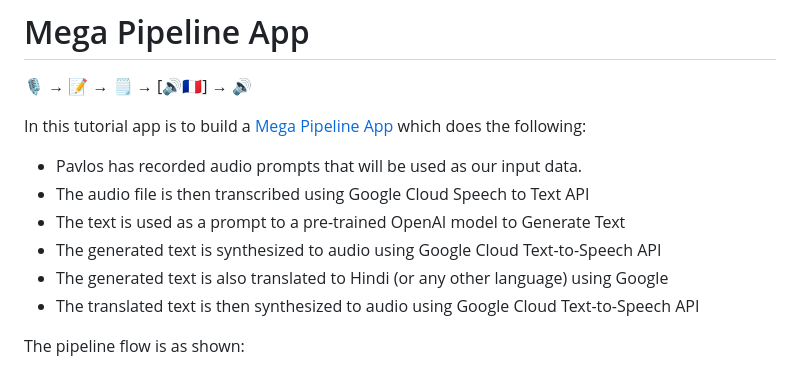
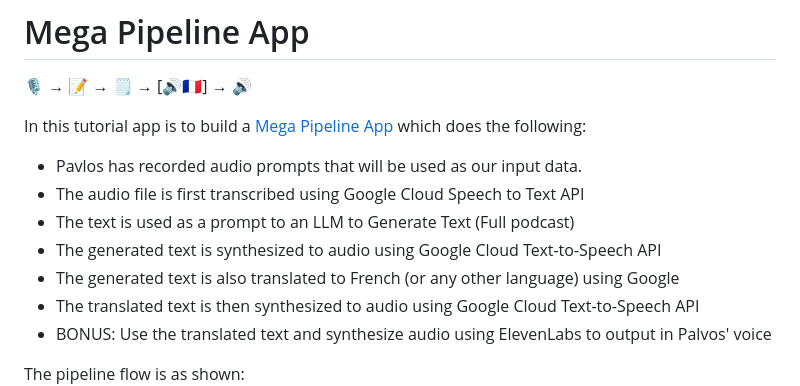
Before and after one commit to dlops-io/mega-pipeline, a Markdown page: README.md, the part around the change. GitHub-like rendering.

```diff
--- a/README.md
+++ b/README.md
@@ -5,11 +5,12 @@
 In this tutorial app is to build a [Mega Pipeline App](https://ac215-mega-pipeline.dlops.io/) which does the following:
 
 * Pavlos has recorded audio prompts that will be used as our input data.
-* The audio file is then transcribed using Google Cloud Speech to Text API
-* The text is used as a prompt to a pre-trained OpenAI model to Generate Text
+* The audio file is first transcribed using Google Cloud Speech to Text API
+* The text is used as a prompt to an LLM to Generate Text (Full podcast)
 * The generated text is synthesized to audio using Google Cloud Text-to-Speech API
-* The generated text is also translated to Hindi (or any other language) using Google
+* The generated text is also translated to French (or any other language) using Google
 * The translated text is then synthesized to audio using Google Cloud Text-to-Speech API
+* BONUS: Use the translated text and synthesize audio using ElevenLabs to output in Palvos' voice
 
 The pipeline flow is as shown:
 <img src="mega-pipeline-flow.png"  width="800">
```
